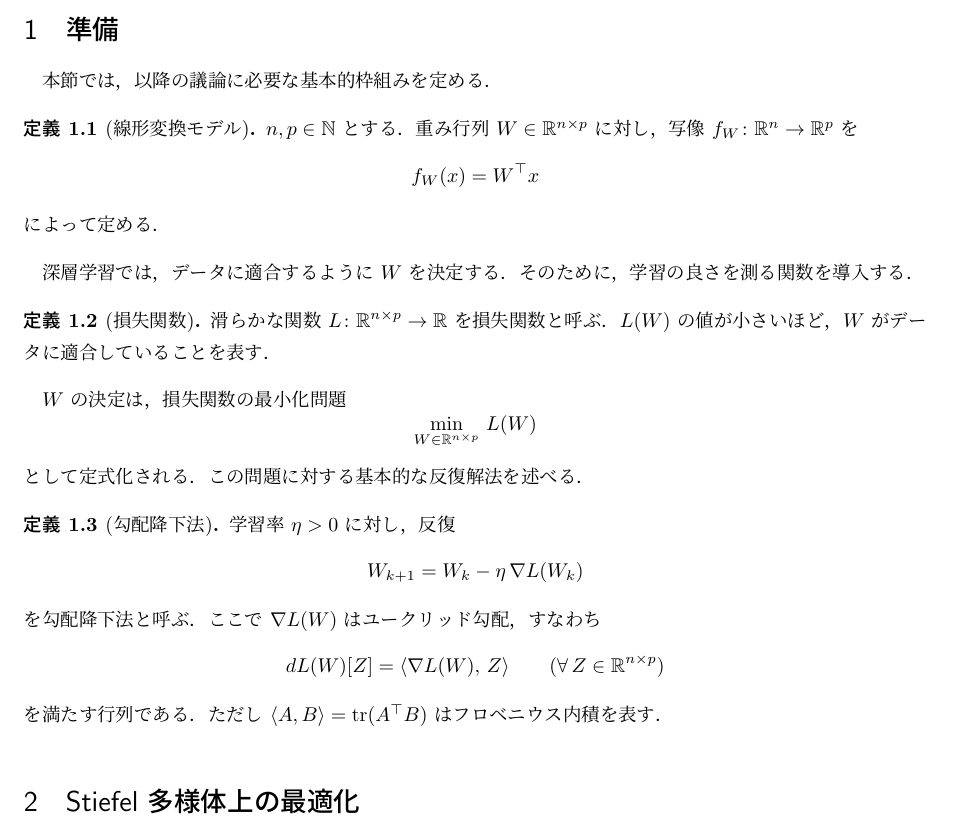
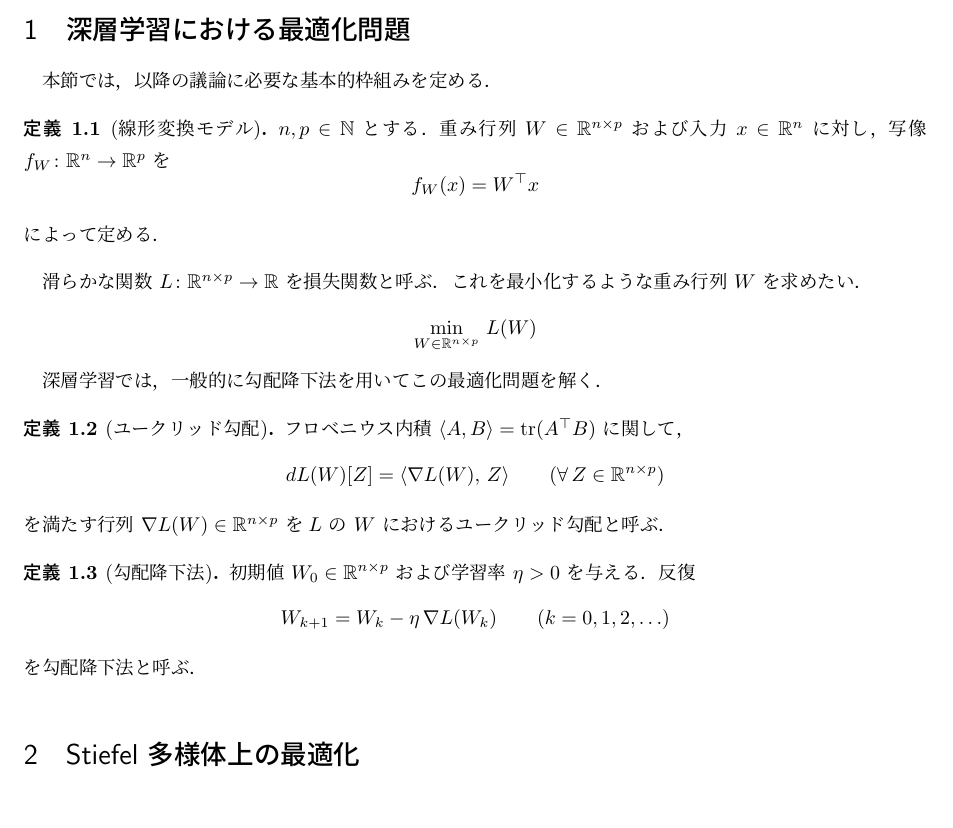
Before and after one commit to a1t2s2u2/manifold-optimization, a LaTeX document (note/main.tex): part of page 1 of 2, cut at the place of the change. Compiled offline with upLaTeX and dvipdfmx.

Commit message:
docs: 深層学習

```diff
--- a/note/main.tex
+++ b/note/main.tex
@@ -15,13 +15,14 @@
 
 \begin{document}
 
-\section{準備}
+\section{深層学習における最適化問題}
 
 本節では，以降の議論に必要な基本的枠組みを定める．
 
 \begin{definition}[線形変換モデル]
 $n,p\in\mathbb{N}$ とする．
-重み行列 $W\in\mathbb{R}^{n\times p}$ に対し，
+重み行列 $W\in\mathbb{R}^{n\times p}$ および
+入力 $x\in\mathbb{R}^{n}$ に対し，
 写像 $f_W\colon\mathbb{R}^{n}\to\mathbb{R}^{p}$ を
 \[
 f_W(x)=W^\top x
@@ -29,36 +30,31 @@ f_W(x)=W^\top x
 によって定める．
 \end{definition}
 
-深層学習では，データに適合するように $W$ を決定する．
-そのために，学習の良さを測る関数を導入する．
-
-\begin{definition}[損失関数]
-滑らかな関数 $L\colon\mathbb{R}^{n\times p}\to\mathbb{R}$ を
-損失関数と呼ぶ．
-$L(W)$ の値が小さいほど，$W$ がデータに適合していることを表す．
-\end{definition}
-
-$W$ の決定は，損失関数の最小化問題
+滑らかな関数 $L\colon\mathbb{R}^{n\times p}\to\mathbb{R}$ を損失関数と呼ぶ．これを最小化するような重み行列 $W$ を求めたい．
 \[
 \min_{W\in\mathbb{R}^{n\times p}}\, L(W)
 \]
-として定式化される．
-この問題に対する基本的な反復解法を述べる．
 
-\begin{definition}[勾配降下法]
-学習率 $\eta>0$ に対し，反復
-\[
-W_{k+1} = W_k - \eta\,\nabla L(W_k)
-\]
-を勾配降下法と呼ぶ．
-ここで $\nabla L(W)$ はユークリッド勾配，すなわち
+深層学習では，一般的に勾配降下法を用いてこの最適化問題を解く．
+
+\begin{definition}[ユークリッド勾配]
+フロベニウス内積 $\langle A,B\rangle=\mathrm{tr}(A^\top B)$ に関して，
 \[
 dL(W)[Z] = \langle \nabla L(W),\, Z \rangle
 \qquad (\forall\, Z\in\mathbb{R}^{n\times p})
 \]
-を満たす行列である．
-ただし $\langle A,B\rangle=\mathrm{tr}(A^\top B)$ は
-フロベニウス内積を表す．
+を満たす行列 $\nabla L(W)\in\mathbb{R}^{n\times p}$ を
+$L$ の $W$ におけるユークリッド勾配と呼ぶ．
+\end{definition}
+
+\begin{definition}[勾配降下法]
+初期値 $W_0\in\mathbb{R}^{n\times p}$ および学習率 $\eta>0$ を与える．
+反復
+\[
+W_{k+1} = W_k - \eta\,\nabla L(W_k)
+\qquad (k=0,1,2,\ldots)
+\]
+を勾配降下法と呼ぶ．
 \end{definition}
 
 \section{Stiefel 多様体上の最適化}
```
